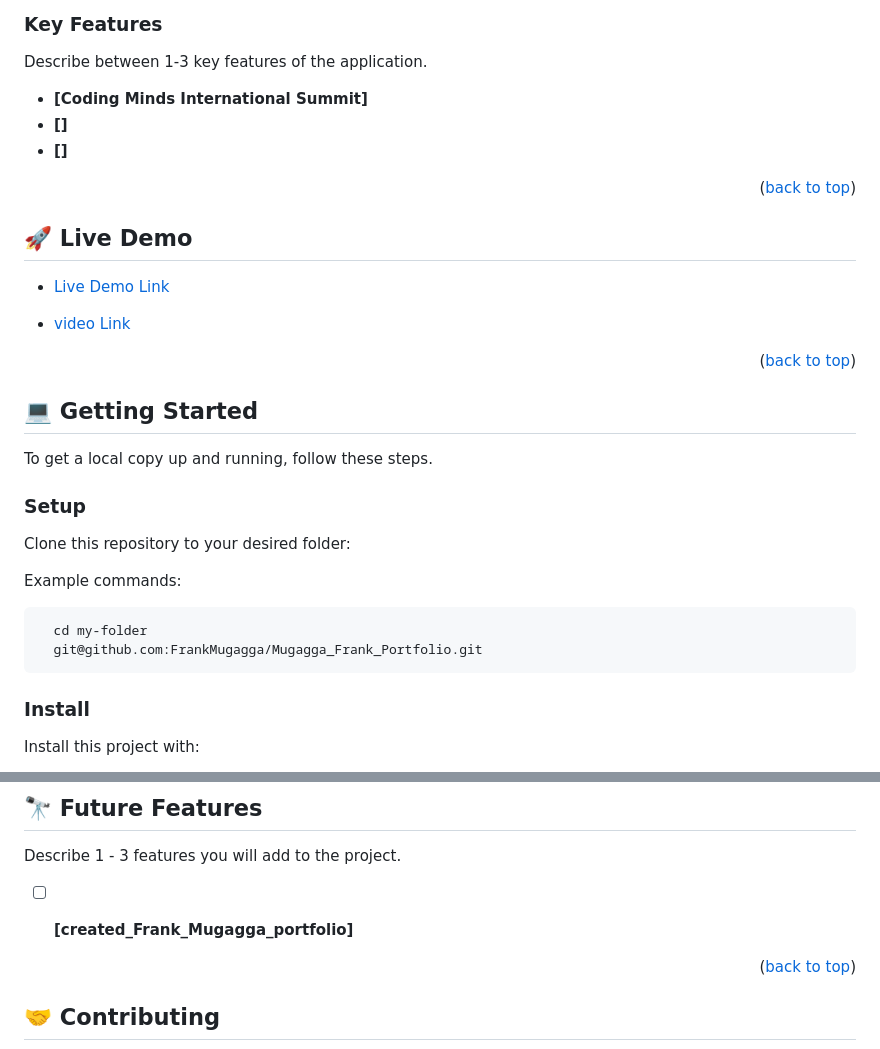
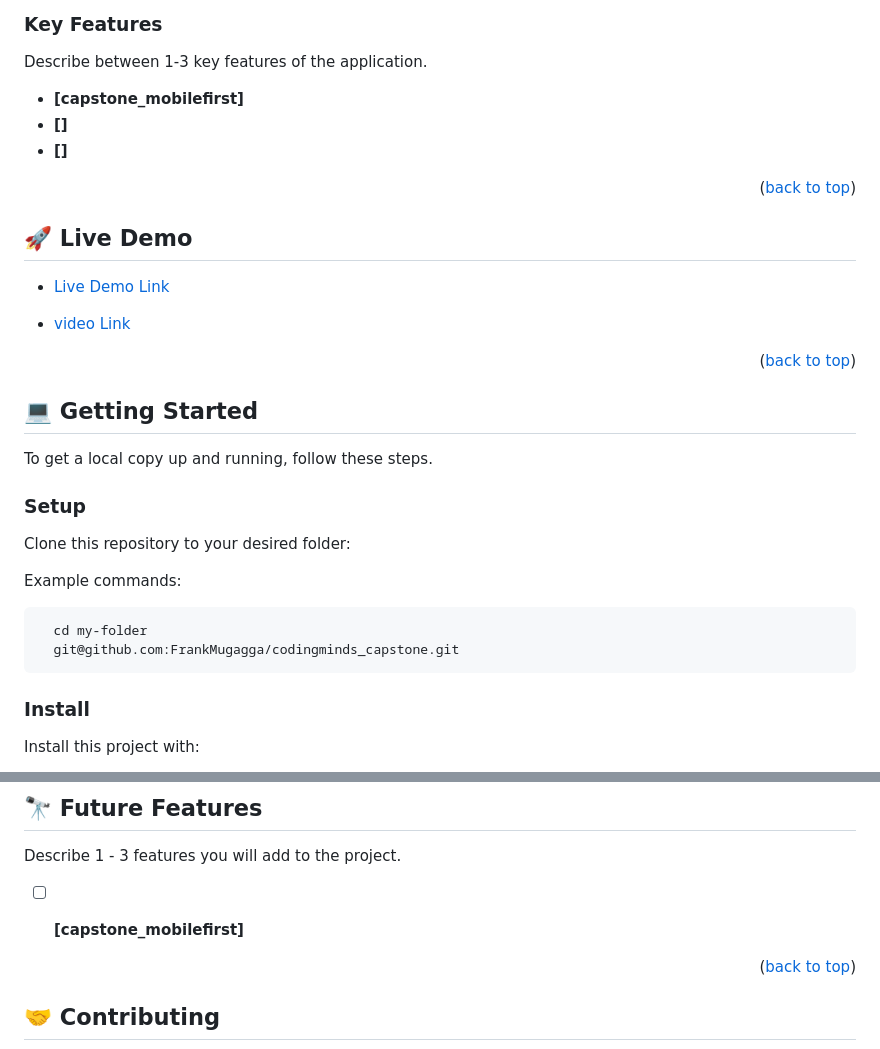
Before and after one commit to FrankMugagga/codingminds_capstone, a Markdown page: README.md, 2 parts joined by grey strips. Drawn GitHub-style.

````diff
--- a/README.md
+++ b/README.md
@@ -62,7 +62,7 @@ Describe the tech stack and include only the relevant sections that apply to you
 
 Describe between 1-3 key features of the application.
 
-- **[Coding Minds International Summit]**
+- **[capstone_mobilefirst]**
 - **[]**
 - **[]**
 
@@ -96,8 +96,8 @@ Example commands:
 
 ```sh
   cd my-folder
-  git@github.com:FrankMugagga/Mugagga_Frank_Portfolio.git
-```
+  git@github.com:FrankMugagga/codingminds_capstone.git
+  ```
 ### Install
 
 Install this project with:
@@ -132,7 +132,7 @@ Mention all of the collaborators of this project.
 
 Describe 1 - 3 features you will add to the project.
 
-- [ ] **[created_Frank_Mugagga_portfolio]**
+- [ ] **[capstone_mobilefirst]**
 
 
 <p align="right">(<a href="#readme-top">back to top</a>)</p>
````
Also changed, not shown: other parts of README.md (+1 -1 lines).
